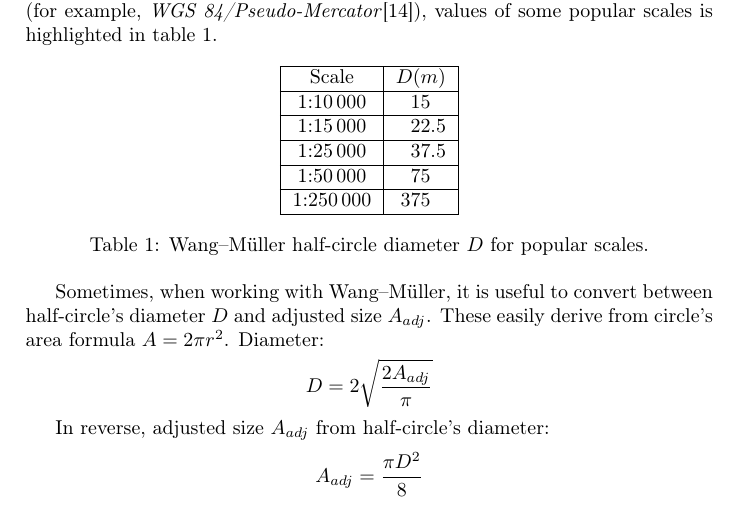
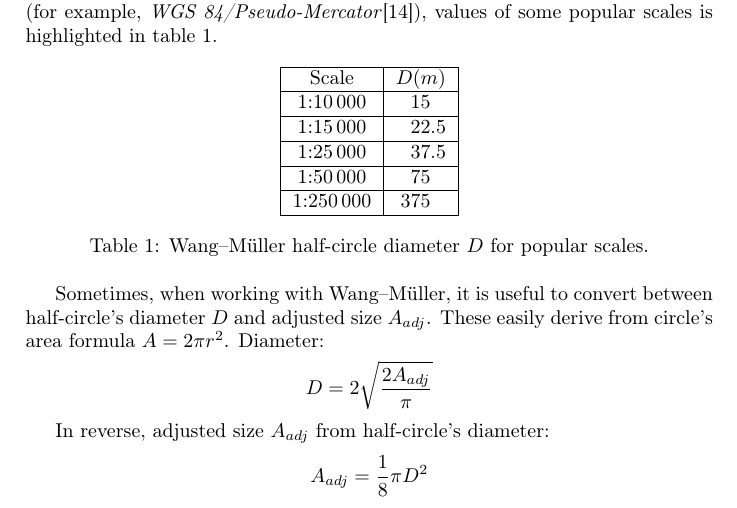
Before and after one commit to motiejus/wm, a LaTeX paper (mj-msc.tex): part of page 11 of 17, cut so that both start at the same text. Compiled offline with pdfLaTeX; a LaTeX package or settings file that is missing is left out.

Commit message:
nicer fraction

```diff
--- a/mj-msc.tex
+++ b/mj-msc.tex
@@ -598,7 +598,7 @@ from circle's area formula $A = 2\pi r^2$. Diameter:
 In reverse, adjusted size $A_{adj}$ from half-circle's diameter:
 
 \[
-  A_{adj} = \frac{\pi D^2}{8}
+  A_{adj} = \frac{1}{8} \pi D^2
 \]
 
 \subsection{Definition of a Bend}
```
